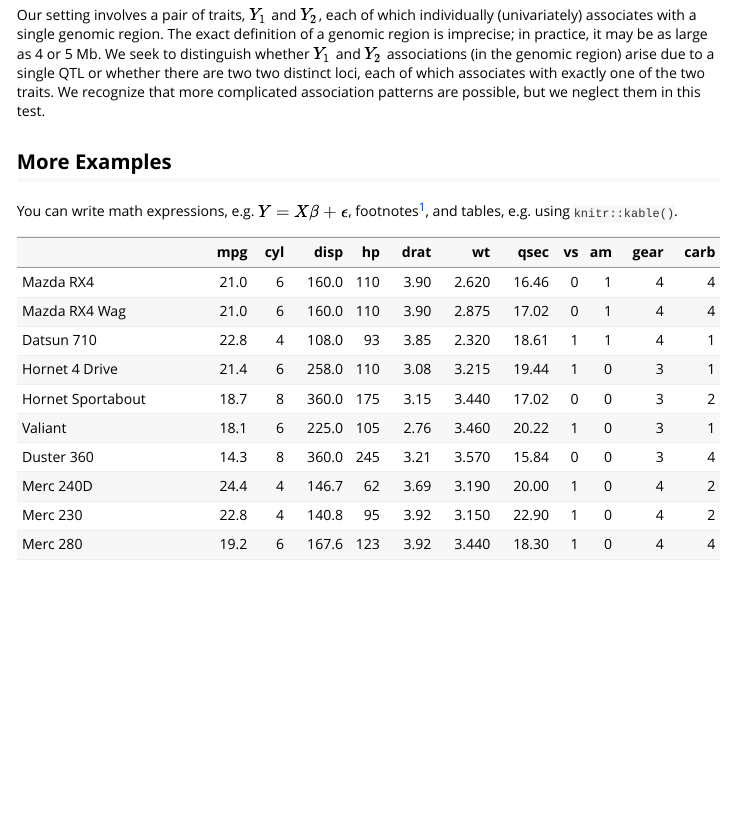
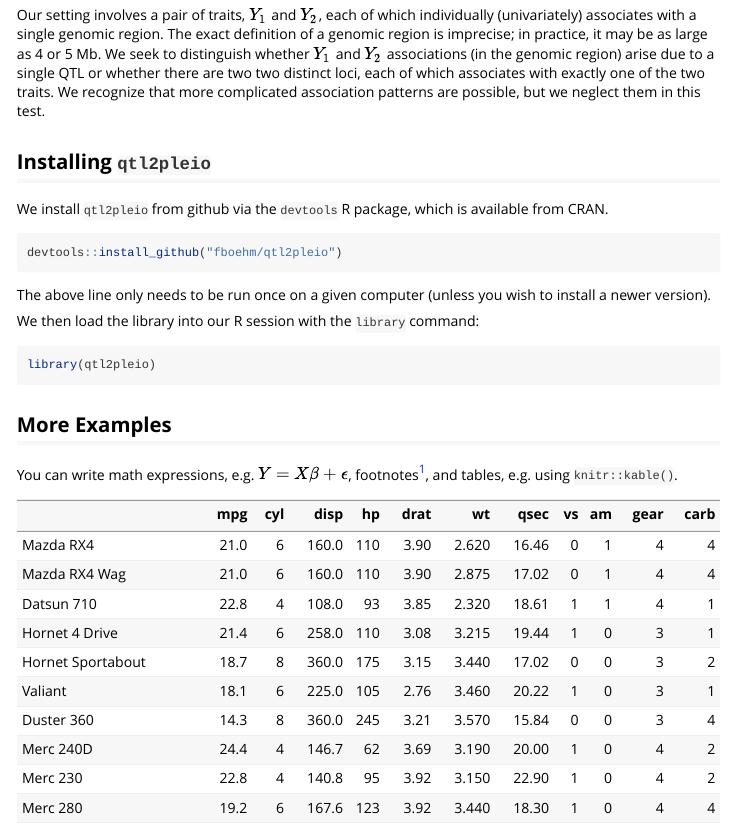
Before and after one commit to fboehm/qtl2pleio, an R Markdown document (vignettes/testing-close-linkage-vs-pleiotropy.Rmd): the page in a window 1100 px wide, from 210 px down. Rendered offline with R 4.5, knitr and Pandoc, with nearby package versions.

Commit message:
updated filename for vignette & added Remotes: field in DESCRIPTION file

````diff
--- a/vignettes/testing-close-linkage-vs-pleiotropy.Rmd.Rmd
+++ b/vignettes/testing-close-linkage-vs-pleiotropy.Rmd
@@ -20,6 +20,21 @@ knitr::opts_chunk$set(
 
 Our setting involves a pair of traits, $Y_1$ and $Y_2$, each of which individually (univariately) associates with a single genomic region. The exact definition of a genomic region is imprecise; in practice, it may be as large as 4 or 5 Mb. We seek to distinguish whether $Y_1$ and $Y_2$ associations (in the genomic region) arise due to a single QTL or whether there are two two distinct loci, each of which associates with exactly one of the two traits. We recognize that more complicated association patterns are possible, but we neglect them in this test.
 
+## Installing `qtl2pleio`
+
+We install `qtl2pleio` from github via the `devtools` R package, which is available from CRAN.
+
+```{r, eval = FALSE}
+devtools::install_github("fboehm/qtl2pleio")
+```
+
+The above line only needs to be run once on a given computer (unless you wish to install a newer version).
+
+We then load the library into our R session with the `library` command:
+
+```{r}
+library(qtl2pleio)
+```
 
 
 
````
Also changed, not shown: 1 other file.
